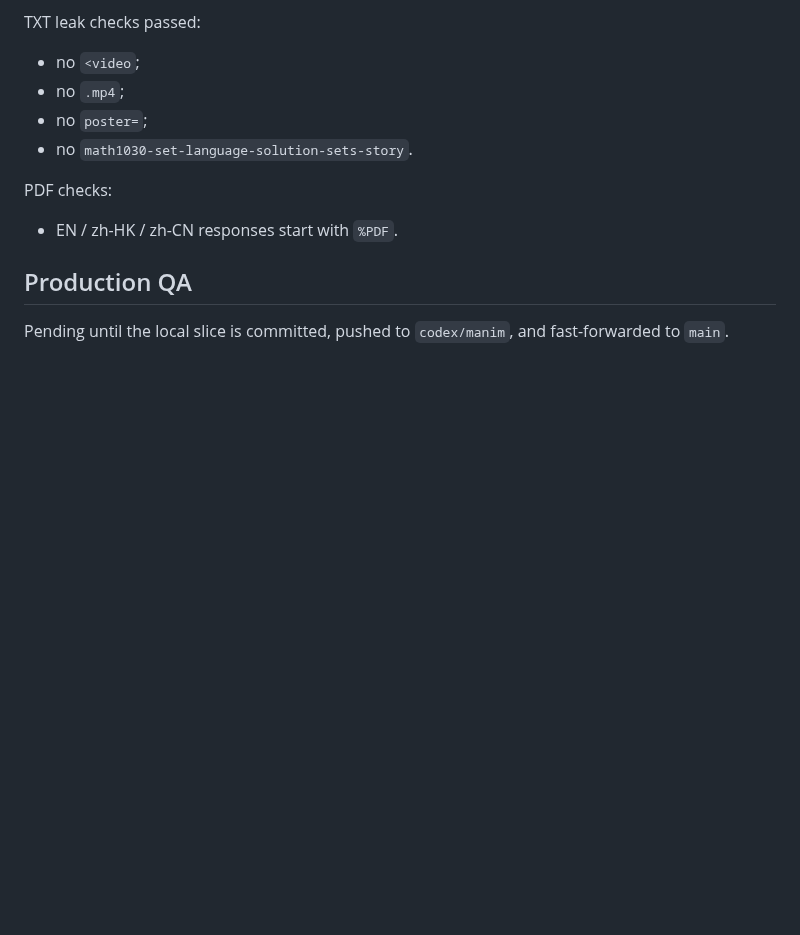
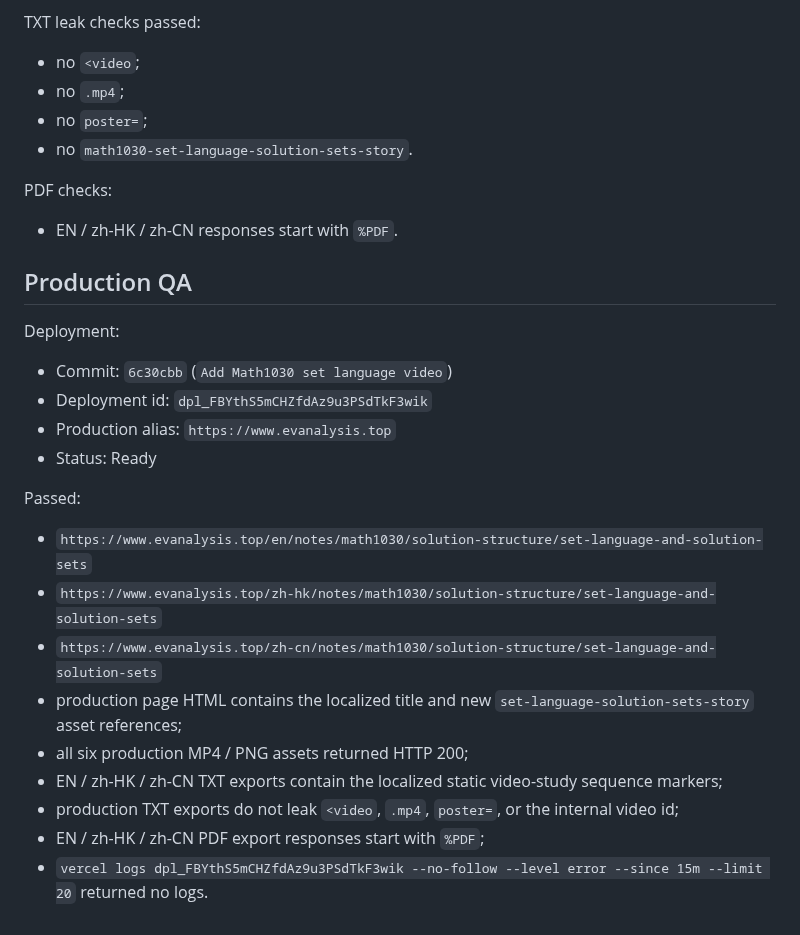
Before and after one commit to mixuanda/my_websites, a Markdown page: docs/manim-set-language-solution-sets-video-qa-2026-07-02.md, the part around the change. GitHub-like rendering; blank space fills up the shorter version.

Commit message:
Record set language production QA

```diff
--- a/docs/manim-set-language-solution-sets-video-qa-2026-07-02.md
+++ b/docs/manim-set-language-solution-sets-video-qa-2026-07-02.md
@@ -142,5 +142,25 @@ PDF checks:
 
 ## Production QA
 
-Pending until the local slice is committed, pushed to `codex/manim`, and
-fast-forwarded to `main`.
+Deployment:
+
+- Commit: `6c30cbb` (`Add Math1030 set language video`)
+- Deployment id: `dpl_FBYthS5mCHZfdAz9u3PSdTkF3wik`
+- Production alias: `https://www.evanalysis.top`
+- Status: Ready
+
+Passed:
+
+- `https://www.evanalysis.top/en/notes/math1030/solution-structure/set-language-and-solution-sets`
+- `https://www.evanalysis.top/zh-hk/notes/math1030/solution-structure/set-language-and-solution-sets`
+- `https://www.evanalysis.top/zh-cn/notes/math1030/solution-structure/set-language-and-solution-sets`
+- production page HTML contains the localized title and new
+  `set-language-solution-sets-story` asset references;
+- all six production MP4 / PNG assets returned HTTP 200;
+- EN / zh-HK / zh-CN TXT exports contain the localized static video-study
+  sequence markers;
+- production TXT exports do not leak `<video`, `.mp4`, `poster=`, or the
+  internal video id;
+- EN / zh-HK / zh-CN PDF export responses start with `%PDF`;
+- `vercel logs dpl_FBYthS5mCHZfdAz9u3PSdTkF3wik --no-follow --level error
+  --since 15m --limit 20` returned no logs.
```
